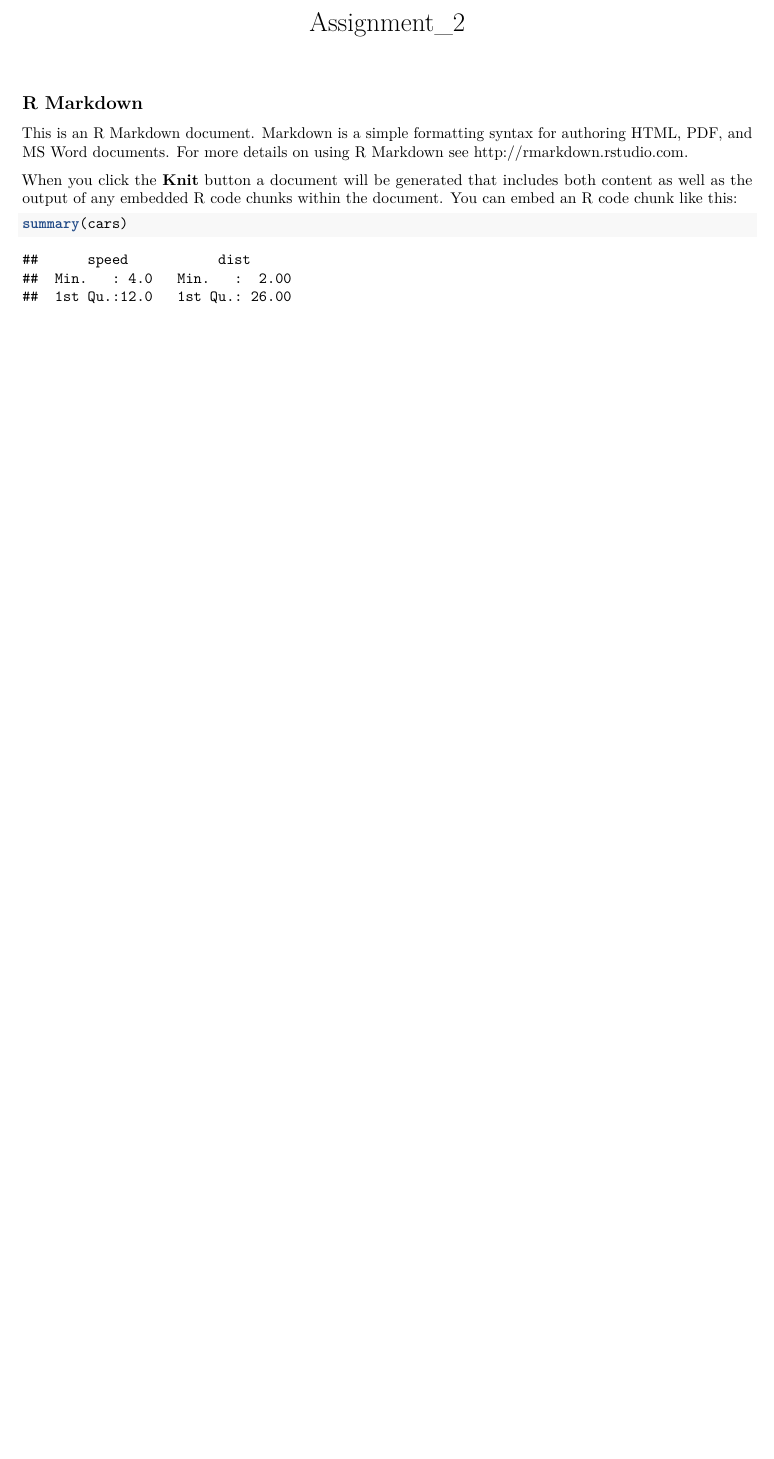
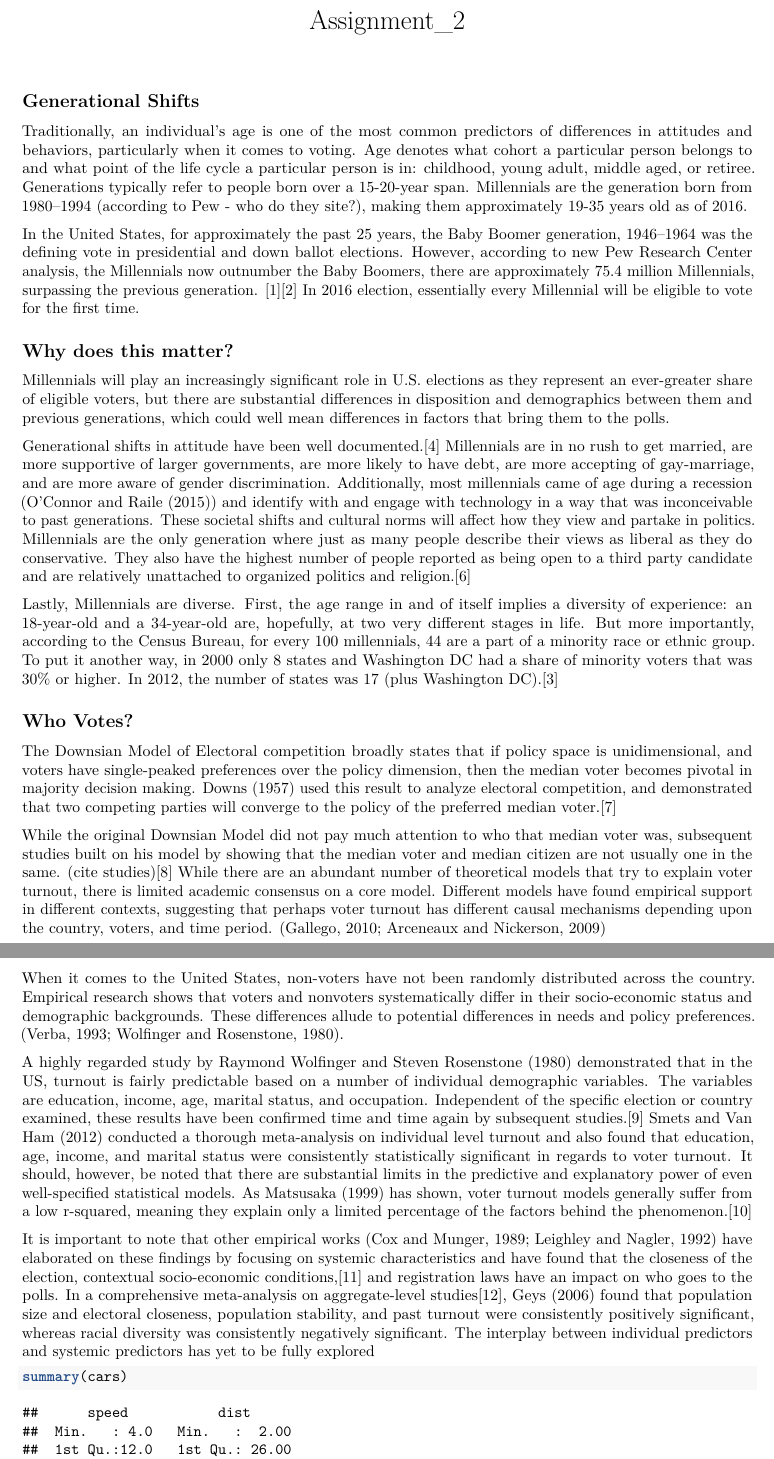
Before and after one commit to MarieAgosta/Assignment_2, an R Markdown document (A2.Rmd): part of page 1 of 2 before the commit and two parts of pages 1 and 2 of 3 after it, the two joined at a grey line, cut so that both start at the same text, the shorter picture padded with empty space. Rendered offline with R 4.5, knitr and Pandoc, then LaTeX, with nearby package versions; a font, style sheet, LaTeX package, included part or bibliography that could not be used is replaced or left out.

Commit message:
Input the lit review and first bibtex
Will finish the rest by Wednesday

````diff
--- a/A2.Rmd
+++ b/A2.Rmd
@@ -8,11 +8,33 @@ bibliography:
 knitr::opts_chunk$set(echo = TRUE)
 ```
 
-## R Markdown
+## Generational Shifts
 
-This is an R Markdown document. Markdown is a simple formatting syntax for authoring HTML, PDF, and MS Word documents. For more details on using R Markdown see <http://rmarkdown.rstudio.com>.
+Traditionally, an individual’s age is one of the most common predictors of differences in attitudes and behaviors, particularly when it comes to voting. Age denotes what cohort a particular person belongs to and what point of the life cycle a particular person is in: childhood, young adult, middle aged, or retiree. Generations typically refer to people born over a 15-20-year span. Millennials are the generation born from 1980–1994 (according to Pew - who do they site?), making them approximately 19-35 years old as of 2016.
 
-When you click the **Knit** button a document will be generated that includes both content as well as the output of any embedded R code chunks within the document. You can embed an R code chunk like this:
+In the United States, for approximately the past 25 years, the Baby Boomer generation, 1946–1964 was the defining vote in presidential and down ballot elections. However, according to new Pew Research Center analysis, the Millennials now outnumber the Baby Boomers, there are approximately 75.4 million Millennials, surpassing the previous generation. [1][2] In 2016 election, essentially every Millennial will be eligible to vote for the first time.
+
+## Why does this matter?
+
+Millennials will play an increasingly significant role in U.S. elections as they represent an ever-greater share of eligible voters, but there are substantial differences in disposition and demographics between them and previous generations, which could well mean differences in factors that bring them to the polls.
+
+Generational shifts in attitude have been well documented.[4] Millennials are in no rush to get married, are more supportive of larger governments, are more likely to have debt, are more accepting of gay-marriage, and are more aware of gender discrimination. Additionally, most millennials came of age during a recession (@o2015millennials) and identify with and engage with technology in a way that was inconceivable to past generations. These societal shifts and cultural norms will affect how they view and partake in politics. Millennials are the only generation where just as many people describe their views as liberal as they do conservative. They also have the highest number of people reported as being open to a third party candidate and are relatively unattached to organized politics and religion.[6]
+
+
+Lastly, Millennials are diverse. First, the age range in and of itself implies a diversity of experience: an 18-year-old and a 34-year-old are, hopefully, at two very different stages in life. But more importantly, according to the Census Bureau, for every 100 millennials, 44 are a part of a minority race or ethnic group.  To put it another way, in 2000 only 8 states and Washington DC had a share of minority voters that was 30% or higher. In 2012, the number of states was 17 (plus Washington DC).[3]
+
+## Who Votes?
+
+The Downsian Model of Electoral competition broadly states that if policy space is unidimensional, and voters have single-peaked preferences over the policy dimension, then the median voter becomes pivotal in majority decision making. Downs (1957) used this result to analyze electoral competition, and demonstrated that two competing parties will converge to the policy of the preferred median voter.[7]
+
+While the original Downsian Model did not pay much attention to who that median voter was, subsequent studies built on his model by showing that the median voter and median citizen are not usually one in the same. (cite studies)[8]
+While there are an abundant number of theoretical models that try to explain voter turnout, there is limited academic consensus on a core model. Different models have found empirical support in different contexts, suggesting that perhaps voter turnout has different causal mechanisms depending upon the country, voters, and time period. (Gallego, 2010; Arceneaux and Nickerson, 2009)
+
+When it comes to the United States, non-voters have not been randomly distributed across the country. Empirical research shows that voters and nonvoters systematically differ in their socio-economic status and demographic backgrounds. These differences allude to potential differences in needs and policy preferences. (Verba, 1993; Wolfinger and Rosenstone, 1980).
+
+A highly regarded study by Raymond Wolfinger and Steven Rosenstone (1980) demonstrated that in the US, turnout is fairly predictable based on a number of individual demographic variables. The variables are education, income, age, marital status, and occupation. Independent of the specific election or country examined, these results have been confirmed time and time again by subsequent studies.[9] Smets and Van Ham (2012) conducted a thorough meta-analysis on individual level turnout and also found that education, age, income, and marital status were consistently statistically significant in regards to voter turnout. It should, however, be noted that there are substantial limits in the predictive and explanatory power of even well-specified statistical models. As Matsusaka (1999) has shown, voter turnout models generally suffer from a low r-squared, meaning they explain only a limited percentage of the factors behind the phenomenon.[10]
+
+It is important to note that other empirical works (Cox and Munger, 1989; Leighley and Nagler, 1992) have elaborated on these findings by focusing on systemic characteristics and have found that the closeness of the election, contextual socio-economic conditions,[11] and registration laws have an impact on who goes to the polls. In a comprehensive meta-analysis on aggregate-level studies[12], Geys (2006) found that population size and electoral closeness, population stability, and past turnout were consistently positively significant, whereas racial diversity was consistently negatively significant. The interplay between individual predictors and systemic predictors has yet to be fully explored
 
 ```{r cars}
 summary(cars)
````
Also changed, not shown: A2.bib (added, +10 -0 lines), busy_work.R (added, +20 -0 lines), A2.pdf (added), A2.Rmd (4 more changed lines), 3 other files.
